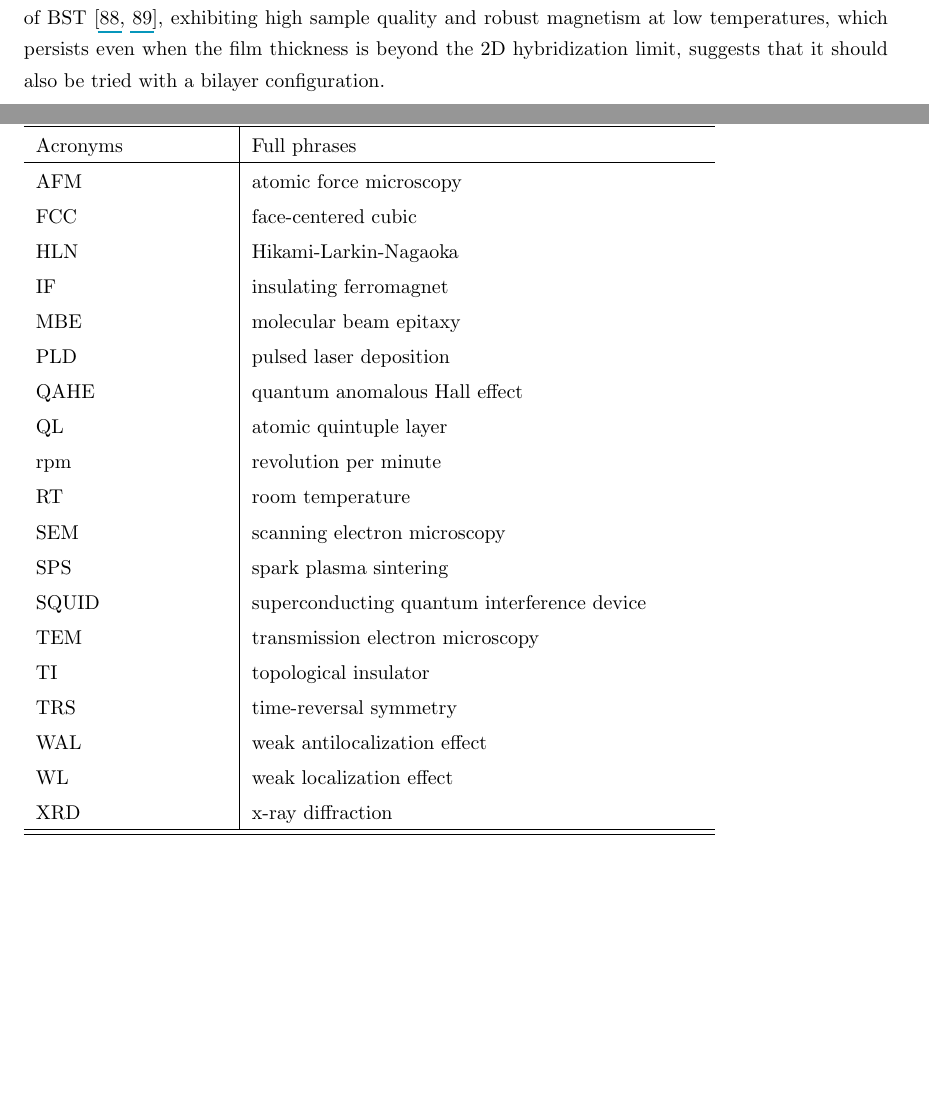
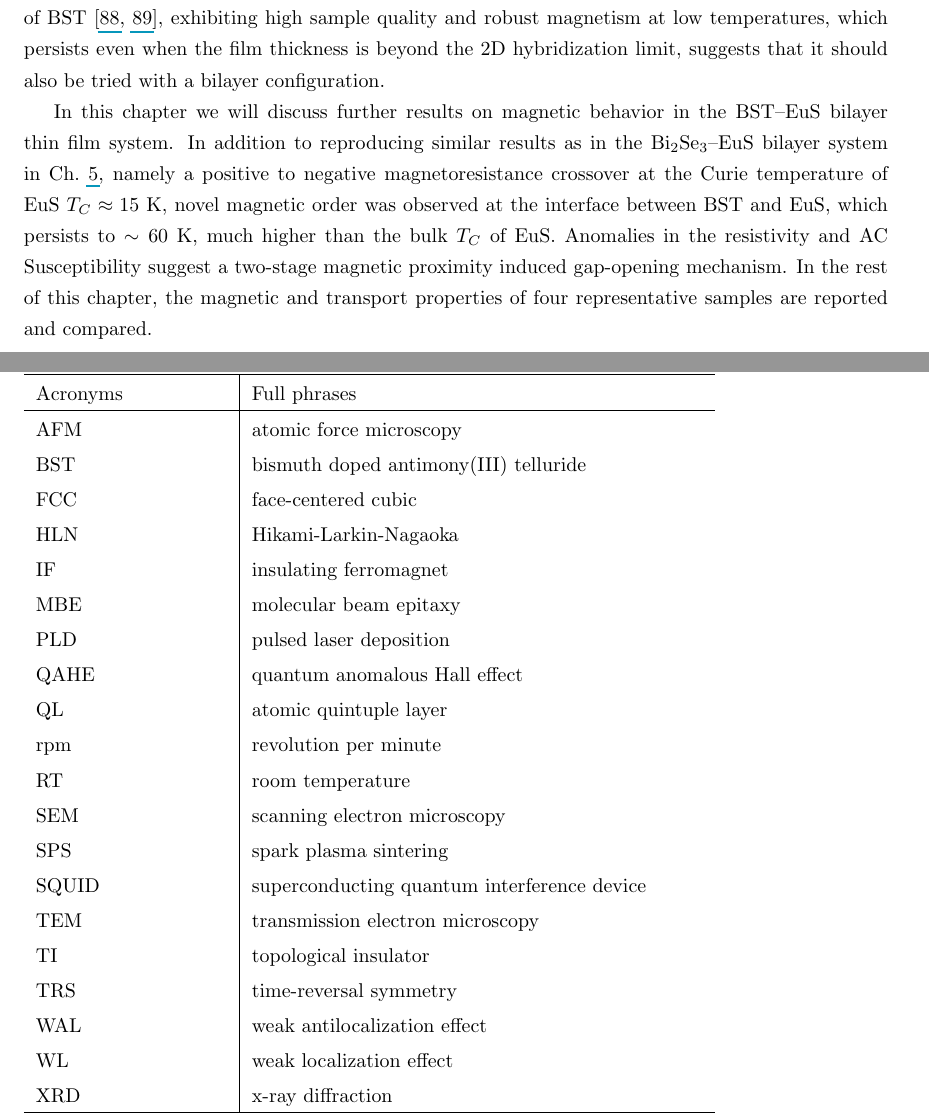
Before and after one commit to qiiyang/thesis, a LaTeX thesis (thesis.tex, which reads ap_symbols.tex, ch_bilayer2018.tex): two parts of pages 30 and 33 of 39, joined at a grey line, cut so that both start at the same text, the shorter picture padded with empty space. Compiled offline with pdfLaTeX.

Commit message:
bl2018 paragraph3

```diff
--- a/ap_symbols.tex
+++ b/ap_symbols.tex
@@ -4,6 +4,7 @@
     Acronyms & Full phrases\\
     \hline
     AFM & atomic force microscopy\\
+	BST & bismuth doped antimony(III) telluride\\
     FCC & face-centered cubic\\
 	HLN & Hikami-Larkin-Nagaoka\\
     IF & insulating ferromagnet\\
--- a/ch_bilayer2018.tex
+++ b/ch_bilayer2018.tex
@@ -3,3 +3,5 @@
 The first generation of TI--ferromagnet bilayers used bismuth selenide (Bi$_2$Se$_3$) as the TI platform, and EuS~\cite{bilayer2014,Moodera2013} or GdN~\cite{Samarth2013} for the insulating ferromagnet. Relevant to the present study, we previously reported magneto-transport measurements on bilayer samples with europium sulfide (EuS) as the insulating ferromagnet, where a crossover between positive and negative magnetoresistance suggested a proximity effect occurring at the Curie temperature ($T_C$) of EuS~\cite{bilayer2014}. Investigating a similar material system, Wei {\it et al.} further detected a low temperature weak hysteresis as a signature for a developing ferromagnetic phase~\cite{Moodera2013}. Further investigations by this group, using spin-polarized neutron reflectivity experiments, revealed interfacial magnetism that extended $\sim$2 nm into a $\sim$20 nm Bi$_2$Se$_3$ system, which persisted to temperatures much higher than the $T_C$ of EuS itself~\cite{Moodera2016}. While a small increase in $T_C$ of EuS has been reported before, and was attributed to the presence of free bulk carriers~\cite{EuS_ntype, EuS_thin_film_Keller}, the much larger increase in $T_C$ was attributed solely to an interface effect. However, progress in this bilayer material system has been slow, primarily because of Bi$_2$Se$_3$ quality problems such as interstitials and vacancies, which lift the Fermi level to the bulk conduction band, resulting in n-type bulk conductivity~\cite{TI_ARPES1, zhangli2013, Zhanybek3, Fisher2010}, thereby complicate the interpretation of experimental results.
 
 A variety of other 3D-TI materials have been studied in search for an optimal TI platform. In particular, like Bi$_2$Se$_3$, both Bi$_2$Te$_3$ and Sb$_2$Te$_3$ share the same quintuple-layer (QL) crystalline structures with similar lattice constants~\cite{SbStructure, BiStructure}. However, unlike Bi$_2$Se$_3$, the Dirac point of either compound is not well exposed in the bulk band gap~\cite{TI_electronic_structure_zhang}. This was resolved by using the alloy (Bi$_x$Sb$_{1-x}$)$_2$Te$_3$ (BST), introducing a further advantage that electric conduction can be tuned between n-type and p-type by changing the Bi to Sb ratios~\cite{ZhangJS2011}. The realization of QAHE by Cr-doping of BST~\cite{Chang2013, Kou2014}, exhibiting high sample quality and robust magnetism at low temperatures, which persists even when the film thickness is beyond the 2D hybridization limit, suggests that it should also be tried with a bilayer configuration.
+
+In this chapter we will discuss further results on magnetic behavior in the BST--EuS bilayer thin film system. In addition to reproducing similar results as in the Bi$_2$Se$_3$--EuS bilayer system in Ch.~\ref{ch:bilayer2014}, namely a positive to negative magnetoresistance crossover at the Curie temperature of EuS $T_C\approx15~\mathrm{K}$, novel magnetic order was observed at the interface between BST and EuS, which persists to $\sim 60~\mathrm{K}$, much higher than the bulk $T_C$ of EuS. Anomalies in the resistivity and AC Susceptibility suggest a two-stage magnetic proximity induced gap-opening mechanism. In the rest of this chapter, the magnetic and transport properties of four representative samples are reported and compared.
```
